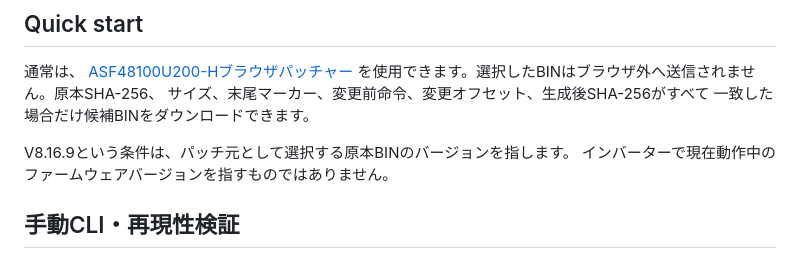
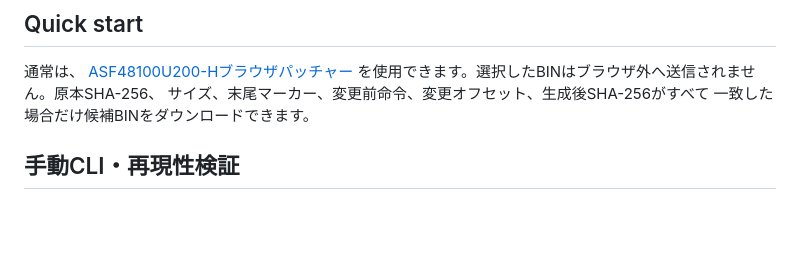
Before and after one commit to yudaihata/srne-asf48100u200-h-fan-control, a Markdown page: README.ja.md, the part around the change. Rendered like a GitHub page; blank space fills up the shorter version.

```diff
--- a/README.ja.md
+++ b/README.ja.md
@@ -35,9 +35,6 @@ SRNE `ASF48100U200-H` のファームウェア
 を使用できます。選択したBINはブラウザ外へ送信されません。原本SHA-256、
 サイズ、末尾マーカー、変更前命令、変更オフセット、生成後SHA-256がすべて
 一致した場合だけ候補BINをダウンロードできます。
-
-V8.16.9という条件は、パッチ元として選択する原本BINのバージョンを指します。
-インバーターで現在動作中のファームウェアバージョンを指すものではありません。
 
 ## 手動CLI・再現性検証
 
```
Also changed, not shown: README.md (+0 -4 lines).
